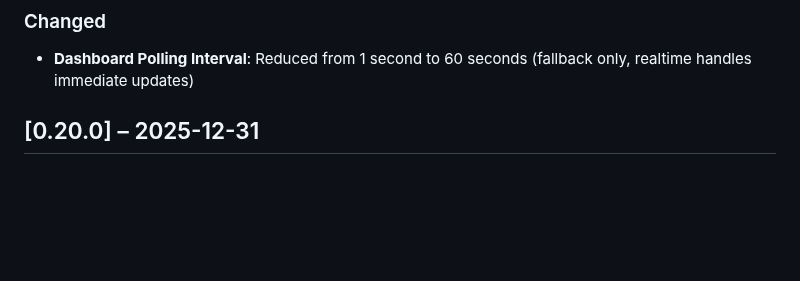
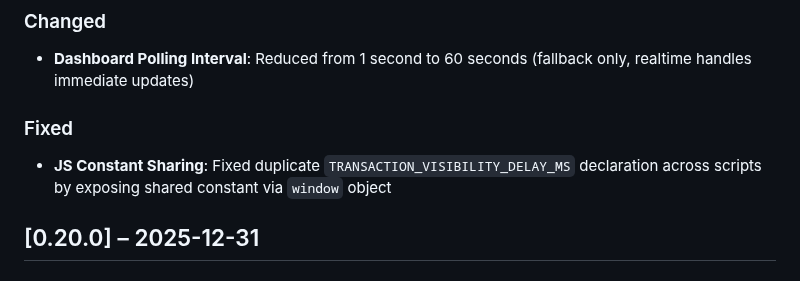
Before and after one commit to Harvey-AU/blue-banded-bee, a Markdown page: CHANGELOG.md, the part around the change. GitHub-like rendering; blank space fills up the shorter version.

Commit message:
Update changelog with JS fix

```diff
--- a/CHANGELOG.md
+++ b/CHANGELOG.md
@@ -54,6 +54,11 @@ On merge, CI will:
 
 - **Dashboard Polling Interval**: Reduced from 1 second to 60 seconds (fallback
   only, realtime handles immediate updates)
+
+### Fixed
+
+- **JS Constant Sharing**: Fixed duplicate `TRANSACTION_VISIBILITY_DELAY_MS`
+  declaration across scripts by exposing shared constant via `window` object
 
 ## [0.20.0] – 2025-12-31
 
```
